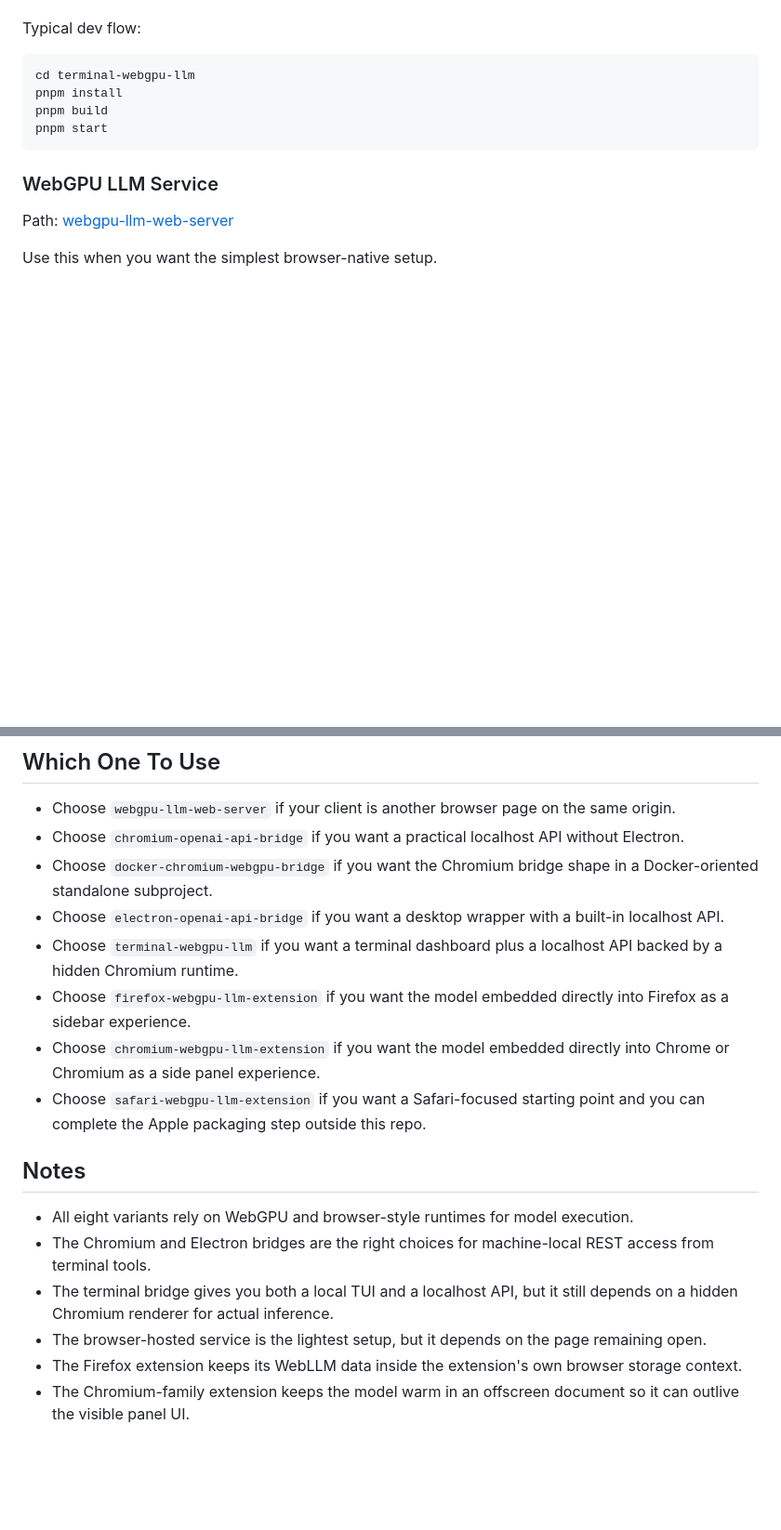
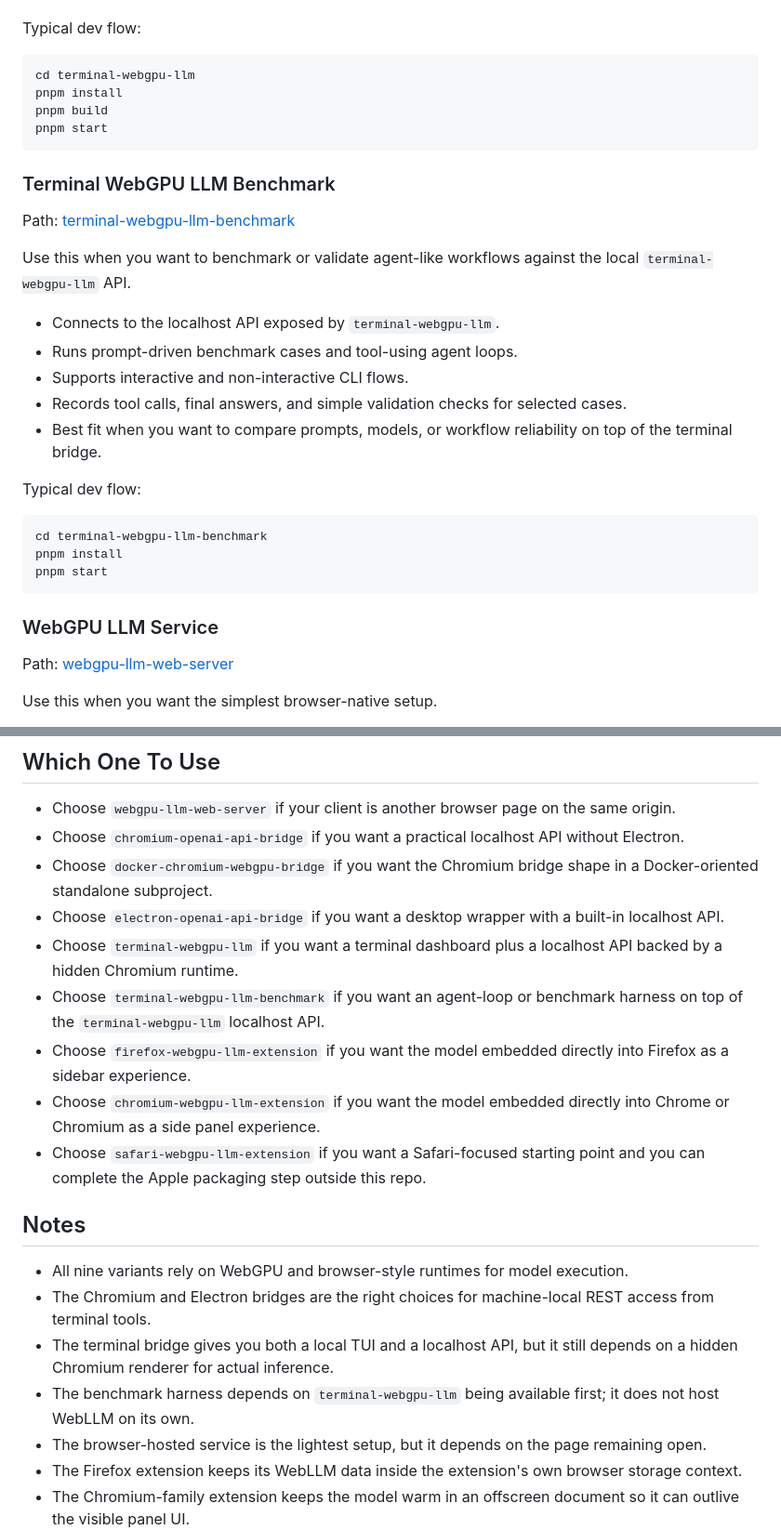
Before and after one commit to ajahl/edge-ai-playground, a Markdown page: README.md, 2 parts joined by grey strips. Shown at 93% size. Drawn GitHub-style; blank space fills up the shorter version.

Commit message:
update root README.md

````diff
--- a/README.md
+++ b/README.md
@@ -96,6 +97,26 @@ pnpm build
 pnpm start
 ```
 
+### Terminal WebGPU LLM Benchmark
+
+Path: [terminal-webgpu-llm-benchmark](./terminal-webgpu-llm-benchmark)
+
+Use this when you want to benchmark or validate agent-like workflows against the local `terminal-webgpu-llm` API.
+
+- Connects to the localhost API exposed by `terminal-webgpu-llm`.
+- Runs prompt-driven benchmark cases and tool-using agent loops.
+- Supports interactive and non-interactive CLI flows.
+- Records tool calls, final answers, and simple validation checks for selected cases.
+- Best fit when you want to compare prompts, models, or workflow reliability on top of the terminal bridge.
+
+Typical dev flow:
+
+```bash
+cd terminal-webgpu-llm-benchmark
+pnpm install
+pnpm start
+```
+
 ### WebGPU LLM Service
 
 Path: [webgpu-llm-web-server](./webgpu-llm-web-server)
@@ -180,15 +201,17 @@ pnpm build
 - Choose `docker-chromium-webgpu-bridge` if you want the Chromium bridge shape in a Docker-oriented standalone subproject.
 - Choose `electron-openai-api-bridge` if you want a desktop wrapper with a built-in localhost API.
 - Choose `terminal-webgpu-llm` if you want a terminal dashboard plus a localhost API backed by a hidden Chromium runtime.
+- Choose `terminal-webgpu-llm-benchmark` if you want an agent-loop or benchmark harness on top of the `terminal-webgpu-llm` localhost API.
 - Choose `firefox-webgpu-llm-extension` if you want the model embedded directly into Firefox as a sidebar experience.
 - Choose `chromium-webgpu-llm-extension` if you want the model embedded directly into Chrome or Chromium as a side panel experience.
 - Choose `safari-webgpu-llm-extension` if you want a Safari-focused starting point and you can complete the Apple packaging step outside this repo.
 
 ## Notes
 
-- All eight variants rely on WebGPU and browser-style runtimes for model execution.
+- All nine variants rely on WebGPU and browser-style runtimes for model execution.
 - The Chromium and Electron bridges are the right choices for machine-local REST access from terminal tools.
 - The terminal bridge gives you both a local TUI and a localhost API, but it still depends on a hidden Chromium renderer for actual inference.
+- The benchmark harness depends on `terminal-webgpu-llm` being available first; it does not host WebLLM on its own.
 - The browser-hosted service is the lightest setup, but it depends on the page remaining open.
 - The Firefox extension keeps its WebLLM data inside the extension's own browser storage context.
 - The Chromium-family extension keeps the model warm in an offscreen document so it can outlive the visible panel UI.
````
Also changed, not shown: other parts of README.md (+2 -1 lines).
